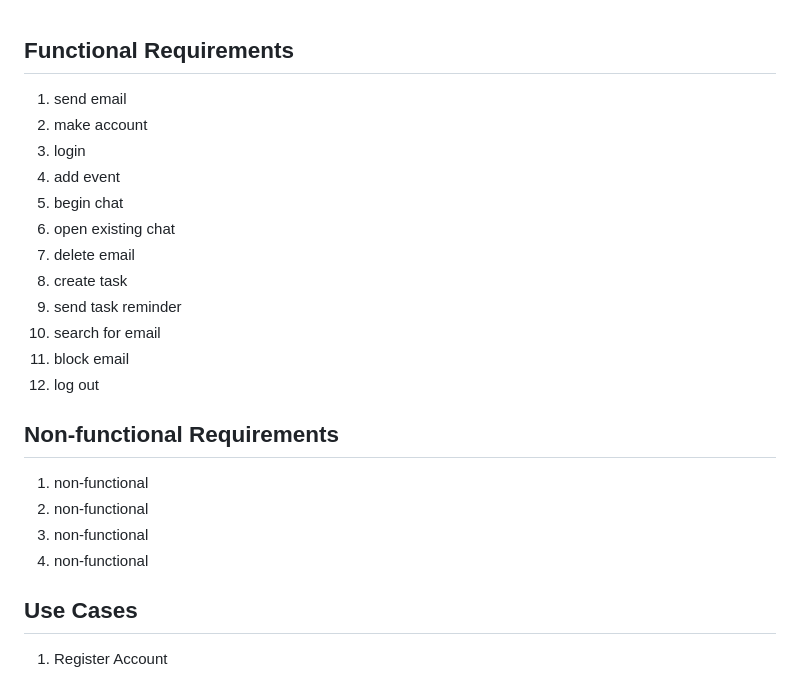
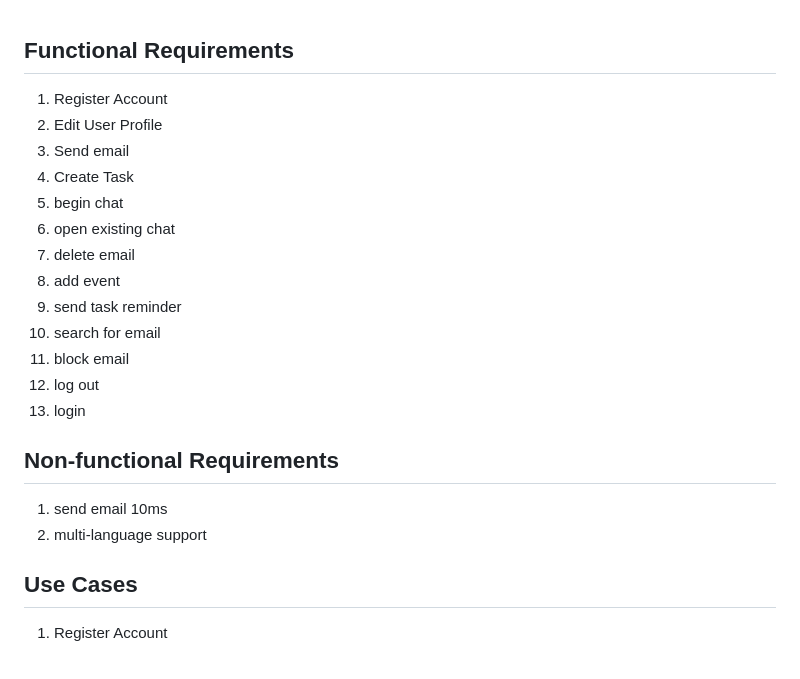
Before and after one commit to CMPE131-Team11/CMPE131-Project, a Markdown page: requirements.md, the part around one of its changes. Drawn GitHub-style.

Commit message:
:memo: Requirements
- Ordered the functional requirments
- Added non-functional requirements

```diff
--- a/requirements.md
+++ b/requirements.md
@@ -1,24 +1,22 @@
 ## Functional Requirements
-
-1. send email
-2. make account
-3. login
-4. add event
+1. Register Account
+2. Edit User Profile
+3. Send email
+4. Create Task
 5. begin chat
 6. open existing chat
 7. delete email
-8. create task
+8. add event
 9. send task reminder
 10. search for email
 11. block email
 12. log out
+13. login
 
 ## Non-functional Requirements
 
-1. non-functional
-2. non-functional
-3. non-functional
-4. non-functional
+1. send email 10ms
+2. multi-language support
 
 ## Use Cases
 
```
Also changed, not shown: other parts of requirements.md (+6 -6 lines).
